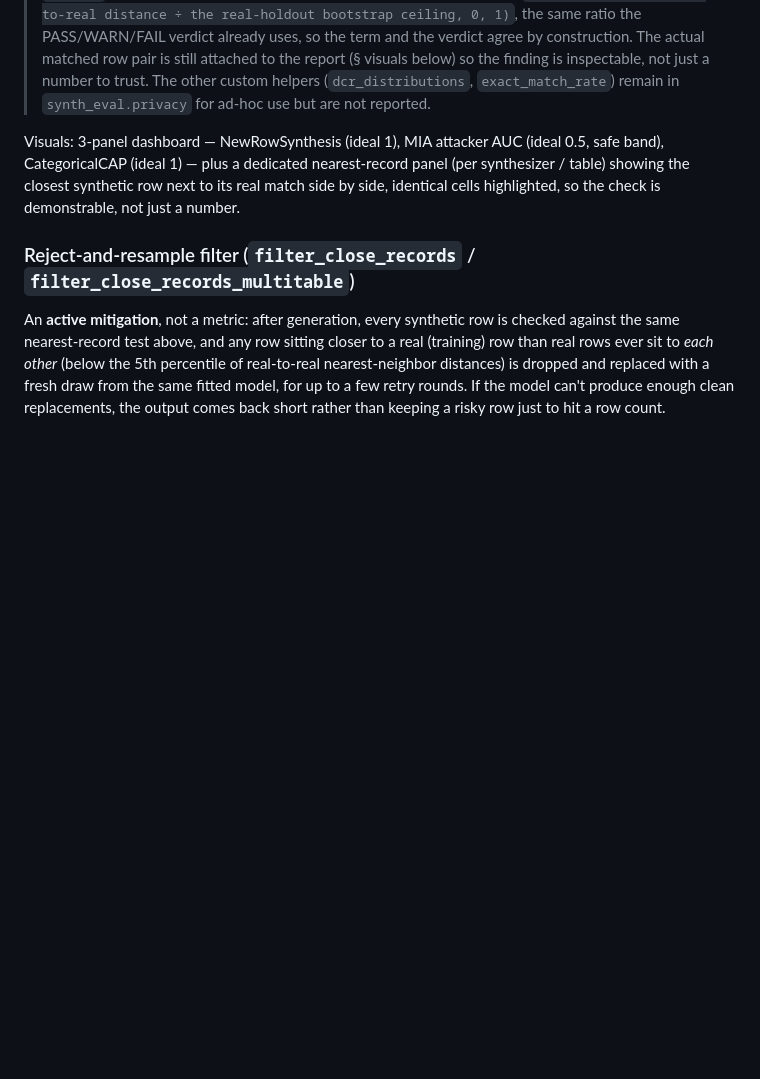
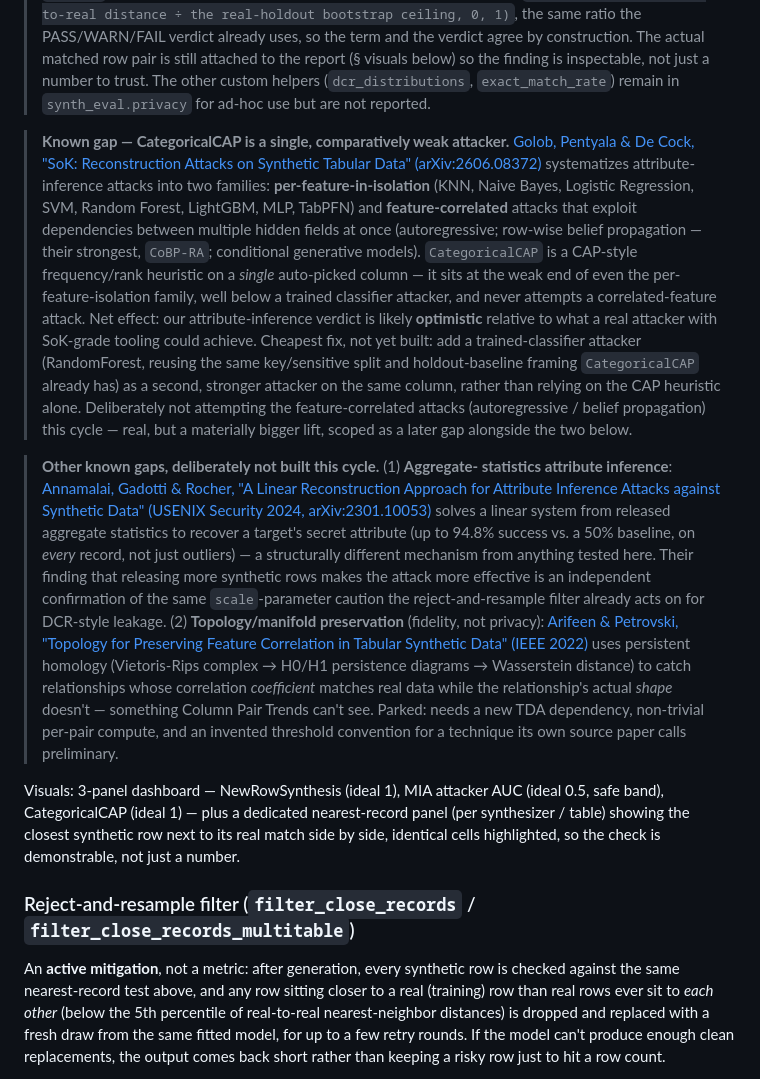
Before and after one commit to dylanwang2111/draft_syn_code, a Markdown page: docs/METRICS.md, the part around the change. Rendered like a GitHub page; blank space fills up the shorter version.

Commit message:
Document known privacy/fidelity gaps from the SoK, USENIX, and topology papers
Adds three callouts to docs/METRICS.md's Privacy section, cited against the
papers shared this week: CategoricalCAP is a single, comparatively weak
attacker next to the SoK taxonomy's trained-classifier and correlated-feature
attacks (the priority fix); aggregate-statistics attribute inference (USENIX
linear reconstruction) has no analog here; and topology/manifold preservation
is a real fidelity-side gap, deliberately parked given the new dependency and
invented-threshold cost versus this cycle's reverse-engineering focus.

Co-Authored-By: Claude Sonnet 5 <noreply@anthropic.com>

```diff
--- a/docs/METRICS.md
+++ b/docs/METRICS.md
@@ -60,6 +60,47 @@ per-column real-vs-synthetic distribution plots; correlation heatmaps; SDV
 > the finding is inspectable, not just a number to trust. The other custom
 > helpers (`dcr_distributions`, `exact_match_rate`) remain in
 > `synth_eval.privacy` for ad-hoc use but are not reported.
+
+> **Known gap — CategoricalCAP is a single, comparatively weak attacker.**
+> [Golob, Pentyala & De Cock, "SoK: Reconstruction Attacks on Synthetic Tabular
+> Data" (arXiv:2606.08372)](https://arxiv.org/abs/2606.08372) systematizes
+> attribute-inference attacks into two families: **per-feature-in-isolation**
+> (KNN, Naive Bayes, Logistic Regression, SVM, Random Forest, LightGBM, MLP,
+> TabPFN) and **feature-correlated** attacks that exploit dependencies between
+> multiple hidden fields at once (autoregressive; row-wise belief propagation —
+> their strongest, `CoBP-RA`; conditional generative models). `CategoricalCAP`
+> is a CAP-style frequency/rank heuristic on a *single* auto-picked column —
+> it sits at the weak end of even the per-feature-isolation family, well below
+> a trained classifier attacker, and never attempts a correlated-feature
+> attack. Net effect: our attribute-inference verdict is likely **optimistic**
+> relative to what a real attacker with SoK-grade tooling could achieve.
+> Cheapest fix, not yet built: add a trained-classifier attacker (RandomForest,
+> reusing the same key/sensitive split and holdout-baseline framing
+> `CategoricalCAP` already has) as a second, stronger attacker on the same
+> column, rather than relying on the CAP heuristic alone. Deliberately not
+> attempting the feature-correlated attacks (autoregressive / belief
+> propagation) this cycle — real, but a materially bigger lift, scoped as a
+> later gap alongside the two below.
+
+> **Other known gaps, deliberately not built this cycle.** (1) **Aggregate-
+> statistics attribute inference**: [Annamalai, Gadotti & Rocher, "A Linear
+> Reconstruction Approach for Attribute Inference Attacks against Synthetic
+> Data" (USENIX Security 2024, arXiv:2301.10053)](https://arxiv.org/abs/2301.10053)
+> solves a linear system from released aggregate statistics to recover a
+> target's secret attribute (up to 94.8% success vs. a 50% baseline, on *every*
+> record, not just outliers) — a structurally different mechanism from
+> anything tested here. Their finding that releasing more synthetic rows makes
+> the attack more effective is an independent confirmation of the same
+> `scale`-parameter caution the reject-and-resample filter already acts on for
+> DCR-style leakage. (2) **Topology/manifold preservation** (fidelity, not
+> privacy): [Arifeen & Petrovski, "Topology for Preserving Feature Correlation
+> in Tabular Synthetic Data" (IEEE 2022)](https://ieeexplore.ieee.org/document/9970505/)
+> uses persistent homology (Vietoris-Rips complex → H0/H1 persistence diagrams
+> → Wasserstein distance) to catch relationships whose correlation
+> *coefficient* matches real data while the relationship's actual *shape*
+> doesn't — something Column Pair Trends can't see. Parked: needs a new TDA
+> dependency, non-trivial per-pair compute, and an invented threshold
+> convention for a technique its own source paper calls preliminary.
 
 Visuals: 3-panel dashboard — NewRowSynthesis (ideal 1), MIA attacker AUC (ideal
 0.5, safe band), CategoricalCAP (ideal 1) — plus a dedicated nearest-record panel
```
